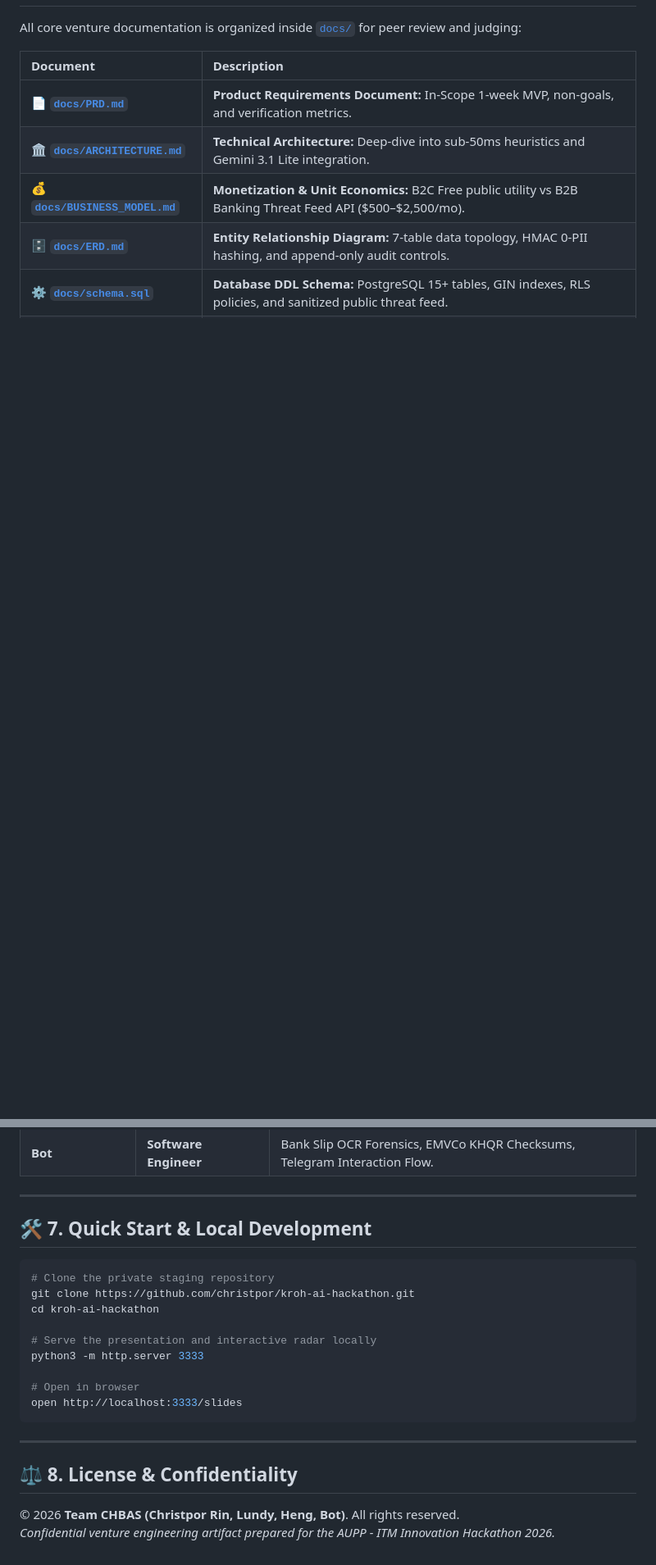
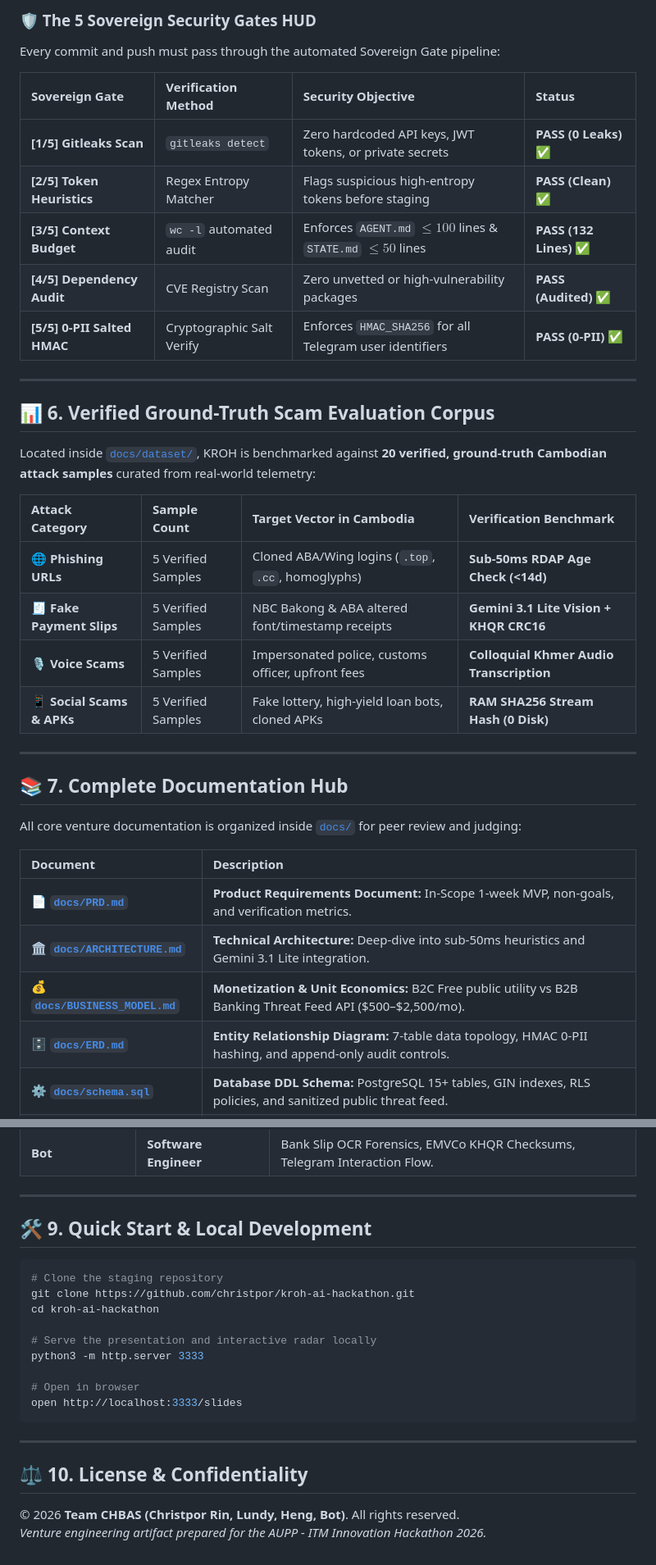
Before and after one commit to christpor/kroh-ai-hackathon, a Markdown page: README.md, 2 parts joined by grey strips. Shown at 82% size. GitHub-like rendering; blank space fills up the shorter version.

Commit message:
docs: integrate cognitive context engine, sovereign security gates, and dataset corpus into README

````diff
--- a/README.md
+++ b/README.md
@@ -99,3 +114,30 @@ Scammers constantly invent new stories (fake Facebook Live lottery, urgent hospi
+### 🛡️ The 5 Sovereign Security Gates HUD
+Every commit and push must pass through the automated Sovereign Gate pipeline:
+
+| Sovereign Gate | Verification Method | Security Objective | Status |
+| :--- | :--- | :--- | :--- |
+| **[1/5] Gitleaks Scan** | `gitleaks detect` | Zero hardcoded API keys, JWT tokens, or private secrets | **PASS (0 Leaks) ✅** |
+| **[2/5] Token Heuristics** | Regex Entropy Matcher | Flags suspicious high-entropy tokens before staging | **PASS (Clean) ✅** |
+| **[3/5] Context Budget** | `wc -l` automated audit | Enforces `AGENT.md` $\le 100$ lines & `STATE.md` $\le 50$ lines | **PASS (132 Lines) ✅** |
+| **[4/5] Dependency Audit** | CVE Registry Scan | Zero unvetted or high-vulnerability packages | **PASS (Audited) ✅** |
+| **[5/5] 0-PII Salted HMAC** | Cryptographic Salt Verify | Enforces `HMAC_SHA256` for all Telegram user identifiers | **PASS (0-PII) ✅** |
+
+---
+
+## 📊 6. Verified Ground-Truth Scam Evaluation Corpus
+
+Located inside [`docs/dataset/`](./docs/dataset/), KROH is benchmarked against **20 verified, ground-truth Cambodian attack samples** curated from real-world telemetry:
+
+| Attack Category | Sample Count | Target Vector in Cambodia | Verification Benchmark |
+| :--- | :--- | :--- | :--- |
+| **🌐 Phishing URLs** | 5 Verified Samples | Cloned ABA/Wing logins (`.top`, `.cc`, homoglyphs) | **Sub-50ms RDAP Age Check (<14d)** |
+| **🧾 Fake Payment Slips** | 5 Verified Samples | NBC Bakong & ABA altered font/timestamp receipts | **Gemini 3.1 Lite Vision + KHQR CRC16** |
+| **🎙️ Voice Scams** | 5 Verified Samples | Impersonated police, customs officer, upfront fees | **Colloquial Khmer Audio Transcription** |
+| **📱 Social Scams & APKs** | 5 Verified Samples | Fake lottery, high-yield loan bots, cloned APKs | **RAM SHA256 Stream Hash (0 Disk)** |
+
+---
+
+## 📚 7. Complete Documentation Hub
 All core venture documentation is organized inside [`docs/`](./docs/) for peer review and judging:
 
 | Document | Description |
@@ -122,10 +164,10 @@ All core venture documentation is organized inside [`docs/`](./docs/) for peer r
 
 ---
 
-## 🛠️ 7. Quick Start & Local Development
+## 🛠️ 9. Quick Start & Local Development
 
 ```bash
-# Clone the private staging repository
+# Clone the staging repository
 git clone https://github.com/christpor/kroh-ai-hackathon.git
 cd kroh-ai-hackathon
 
@@ -138,6 +180,6 @@ open http://localhost:3333/slides
 
 ---
 
-## ⚖️ 8. License & Confidentiality
+## ⚖️ 10. License & Confidentiality
 © 2026 **Team CHBAS (Christpor Rin, Lundy, Heng, Bot)**. All rights reserved.
-*Confidential venture engineering artifact prepared for the AUPP - ITM Innovation Hackathon 2026.*
+*Venture engineering artifact prepared for the AUPP - ITM Innovation Hackathon 2026.*
````
Also changed, not shown: other parts of README.md (+17 -2 lines).
